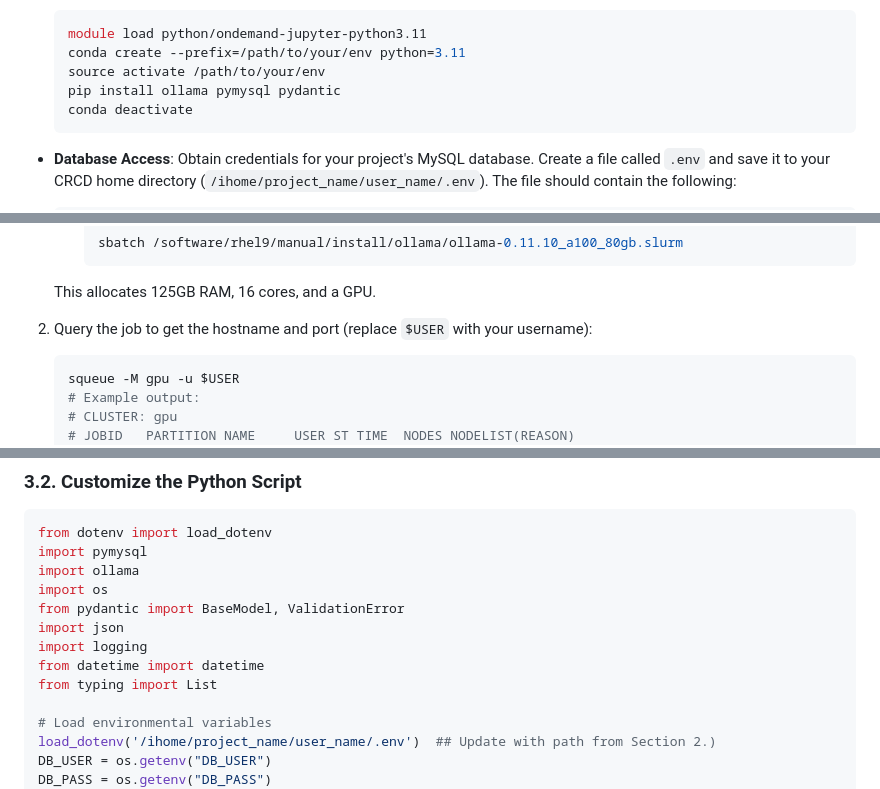
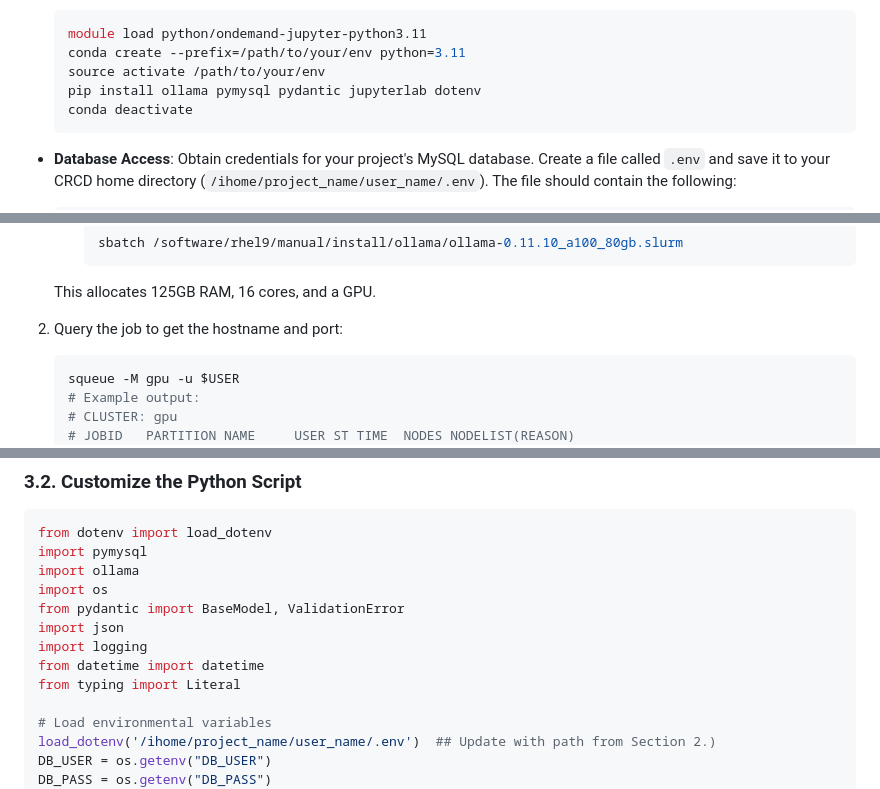
Before and after one commit to ajk77/ajk77.github.io, a Markdown page: sop/LLMonCRCD.md, 3 parts joined by grey strips. GitHub-like rendering.

````diff
--- a/sop/LLMonCRCD.md
+++ b/sop/LLMonCRCD.md
@@ -35,7 +35,7 @@ This SOP is based on guidance from Pitt CRCD's Ollama documentation ([CRCD Ollam
   module load python/ondemand-jupyter-python3.11
   conda create --prefix=/path/to/your/env python=3.11
   source activate /path/to/your/env
-  pip install ollama pymysql pydantic
+  pip install ollama pymysql pydantic jupyterlab dotenv
   conda deactivate
   ```
 
@@ -75,7 +75,7 @@ This SOP is based on guidance from Pitt CRCD's Ollama documentation ([CRCD Ollam
 
    This allocates 125GB RAM, 16 cores, and a GPU.
 
-2. Query the job to get the hostname and port (replace `$USER` with your username):
+2. Query the job to get the hostname and port:
 
    ```bash
    squeue -M gpu -u $USER
@@ -138,7 +138,7 @@ from pydantic import BaseModel, ValidationError
 import json
 import logging
 from datetime import datetime
-from typing import List
+from typing import Literal
 
 # Load environmental variables
 load_dotenv('/ihome/project_name/user_name/.env')  ## Update with path from Section 2.)
````
Also changed, not shown: other parts of sop/LLMonCRCD.md (+0 -1 lines).
